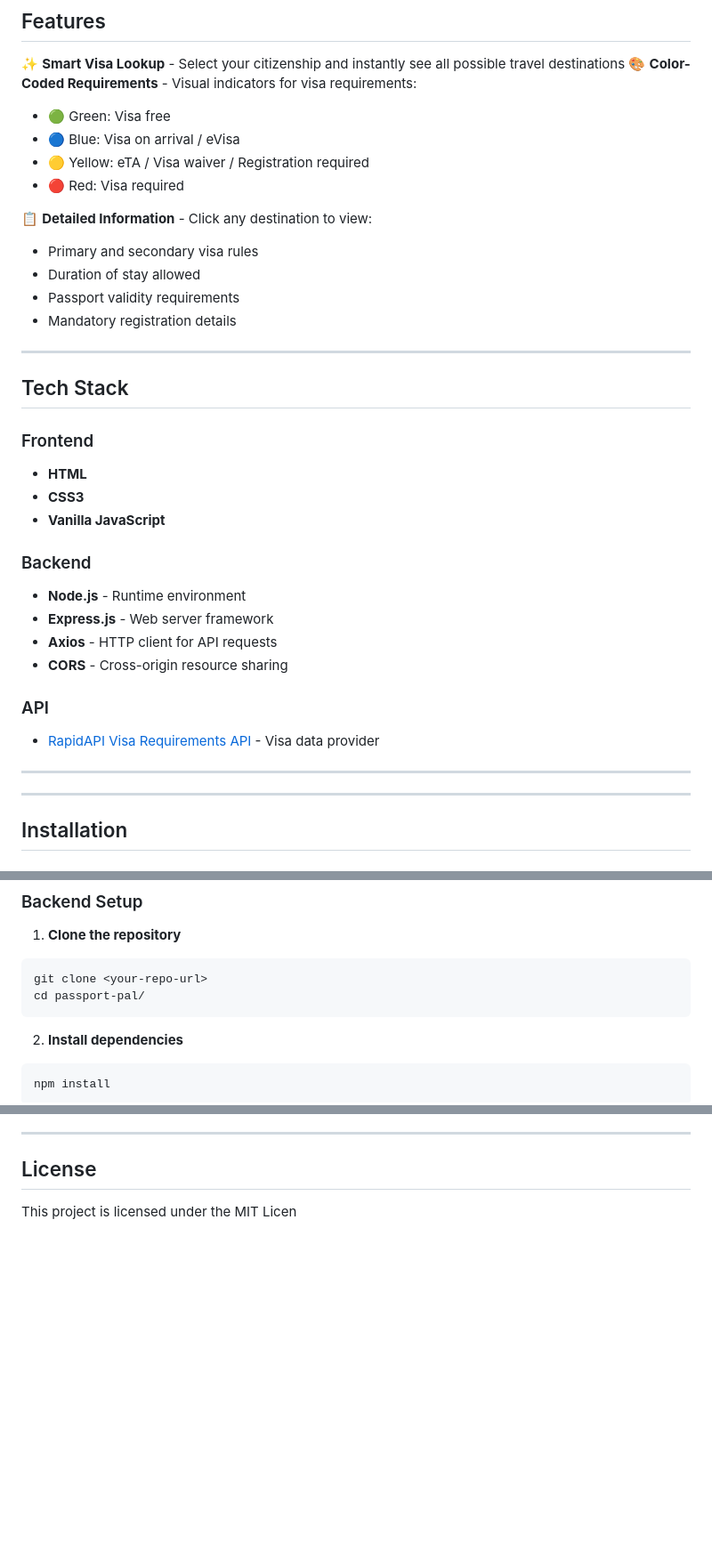
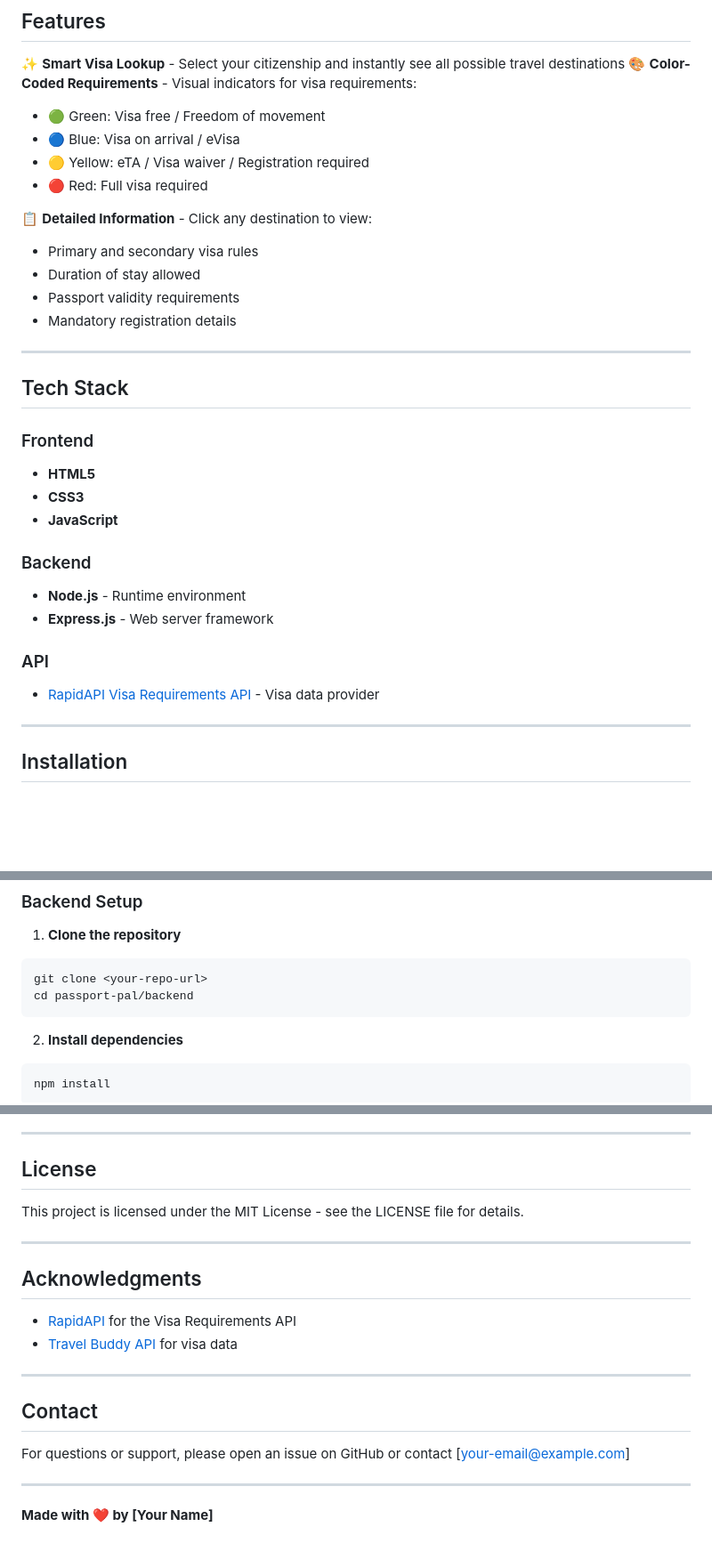
Before and after one commit to himageorge/passportpal, a Markdown page: README.md, 3 parts joined by grey strips. Shown at 89% size. Drawn GitHub-style; blank space fills up the shorter version.

````diff
--- a/README.md
+++ b/README.md
@@ -10,10 +10,10 @@ Passport Pal is a web application that helps travelers quickly discover visa req
 
 ✨ **Smart Visa Lookup** - Select your citizenship and instantly see all possible travel destinations
 🎨 **Color-Coded Requirements** - Visual indicators for visa requirements:
-- 🟢 Green: Visa free
+- 🟢 Green: Visa free / Freedom of movement
 - 🔵 Blue: Visa on arrival / eVisa
 - 🟡 Yellow: eTA / Visa waiver / Registration required
-- 🔴 Red: Visa required
+- 🔴 Red: Full visa required
 
 📋 **Detailed Information** - Click any destination to view:
 - Primary and secondary visa rules
@@ -26,20 +26,16 @@ Passport Pal is a web application that helps travelers quickly discover visa req
 ## Tech Stack
 
 ### Frontend
-- **HTML**
+- **HTML5**
 - **CSS3**
-- **Vanilla JavaScript**
+- **JavaScript**
+
 ### Backend
 - **Node.js** - Runtime environment
 - **Express.js** - Web server framework
-- **Axios** - HTTP client for API requests
-- **CORS** - Cross-origin resource sharing
 
 ### API
 - [RapidAPI Visa Requirements API](https://rapidapi.com/Travel-Buddy/api/visa-requirement) - Visa data provider
-
----
-
 
 ---
 
@@ -55,7 +51,7 @@ Passport Pal is a web application that helps travelers quickly discover visa req
 1. **Clone the repository**
 ```bash
 git clone <your-repo-url>
-cd passport-pal/
+cd passport-pal/backend
 ```
 
 2. **Install dependencies**
@@ -140,4 +170,21 @@ Gets detailed visa requirements for specific passport-destination pair
 
 ## License
 
-This project is licensed under the MIT Licen
+This project is licensed under the MIT License - see the LICENSE file for details.
+
+---
+
+## Acknowledgments
+
+- [RapidAPI](https://rapidapi.com/) for the Visa Requirements API
+- [Travel Buddy API](https://travel-buddy.ai/api/) for visa data
+
+---
+
+## Contact
+
+For questions or support, please open an issue on GitHub or contact [your-email@example.com]
+
+---
+
+**Made with ❤️ by [Your Name]**
````
Also changed, not shown: other parts of README.md (+41 -7 lines).
